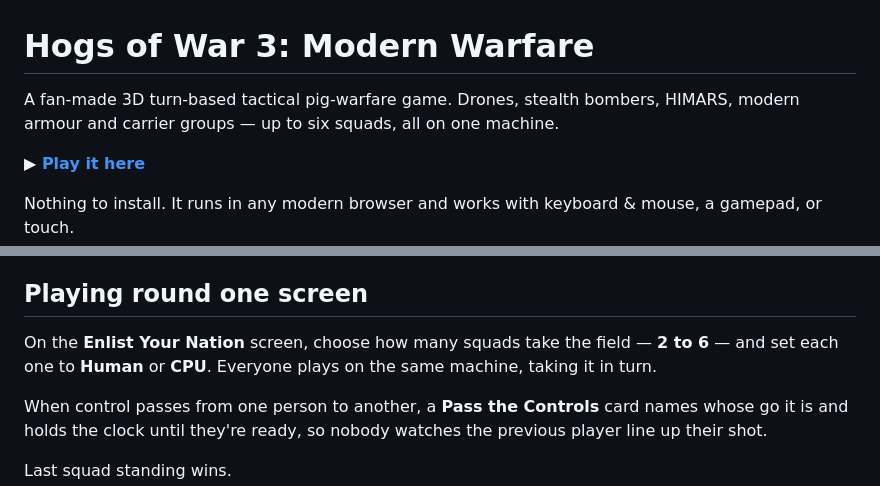
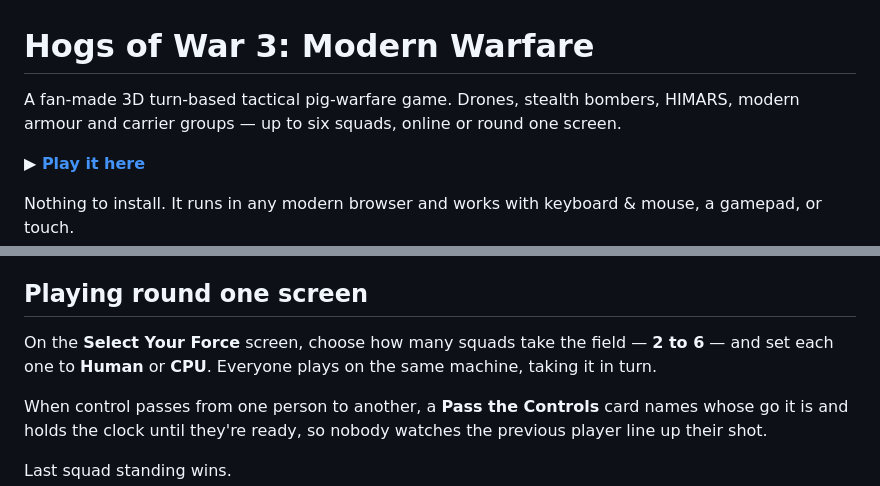
Before and after one commit to Zo0pZ/hogs-of-war-3, a Markdown page: README.md, 2 parts joined by grey strips. Drawn GitHub-style.

Commit message:
Correct two stale lines in the README
The summary still said "all on one machine", which stopped being true, and the
setup screen is called Select Your Force in this game, not Enlist Your Nation.

Co-Authored-By: Claude Opus 5 <noreply@anthropic.com>

```diff
--- a/README.md
+++ b/README.md
@@ -1,6 +1,6 @@
 # Hogs of War 3: Modern Warfare
 
-A fan-made 3D turn-based tactical pig-warfare game. Drones, stealth bombers, HIMARS, modern armour and carrier groups — up to six squads, all on one machine.
+A fan-made 3D turn-based tactical pig-warfare game. Drones, stealth bombers, HIMARS, modern armour and carrier groups — up to six squads, online or round one screen.
 
 **▶ [Play it here](https://zo0pz.github.io/hogs-of-war-3/)**
 
@@ -18,7 +18,7 @@ If somebody drops out the game **pauses and waits** for them, so nobody loses a
 
 ## Playing round one screen
 
-On the **Enlist Your Nation** screen, choose how many squads take the field — **2 to 6** — and set each one to **Human** or **CPU**. Everyone plays on the same machine, taking it in turn.
+On the **Select Your Force** screen, choose how many squads take the field — **2 to 6** — and set each one to **Human** or **CPU**. Everyone plays on the same machine, taking it in turn.
 
 When control passes from one person to another, a **Pass the Controls** card names whose go it is and holds the clock until they're ready, so nobody watches the previous player line up their shot.
 
```
